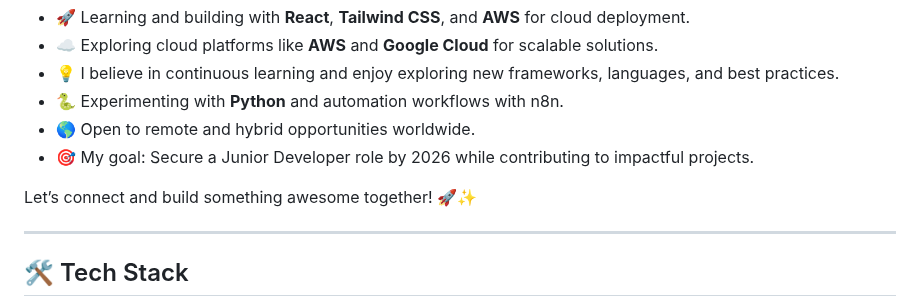
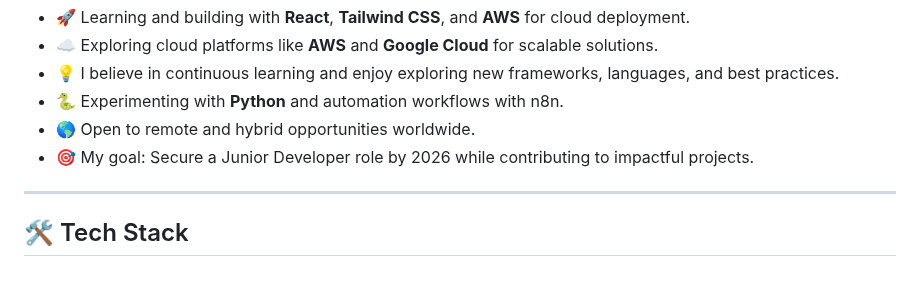
Before and after one commit to ByCulichi/ByCulichi, a Markdown page: README.md, the part around the change. Rendered like a GitHub page; blank space fills up the shorter version.

Commit message:
Remove closing statement from README
Removed a closing statement from the README.

```diff
--- a/README.md
+++ b/README.md
@@ -20,8 +20,6 @@ I’m Christian Velasco—a passionate Frontend Developer in progress, currently
 - 🐍 Experimenting with **Python** and automation workflows with n8n.
 - 🌎 Open to remote and hybrid opportunities worldwide.
 - 🎯 My goal: Secure a Junior Developer role by 2026 while contributing to impactful projects.
-
-Let’s connect and build something awesome together! 🚀✨
 
 ---
 
```
